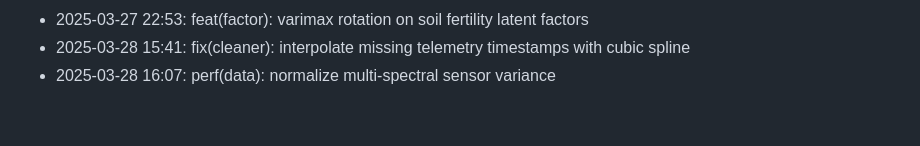
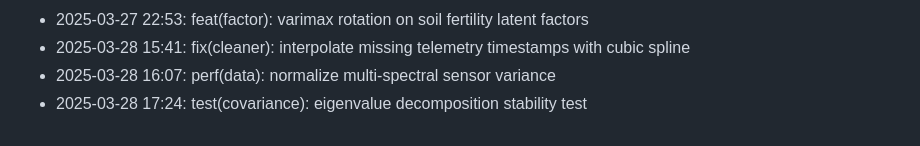
Before and after one commit to lak-is-law/agricultural-sensor-factor-analysis, a Markdown page: docs/changelog.md, the part around the change. Rendered like a GitHub page.

Commit message:
test(covariance): eigenvalue decomposition stability test

```diff
--- a/docs/changelog.md
+++ b/docs/changelog.md
@@ -50,3 +50,4 @@
 - 2025-03-27 22:53: feat(factor): varimax rotation on soil fertility latent factors
 - 2025-03-28 15:41: fix(cleaner): interpolate missing telemetry timestamps with cubic spline
 - 2025-03-28 16:07: perf(data): normalize multi-spectral sensor variance
+- 2025-03-28 17:24: test(covariance): eigenvalue decomposition stability test
```
